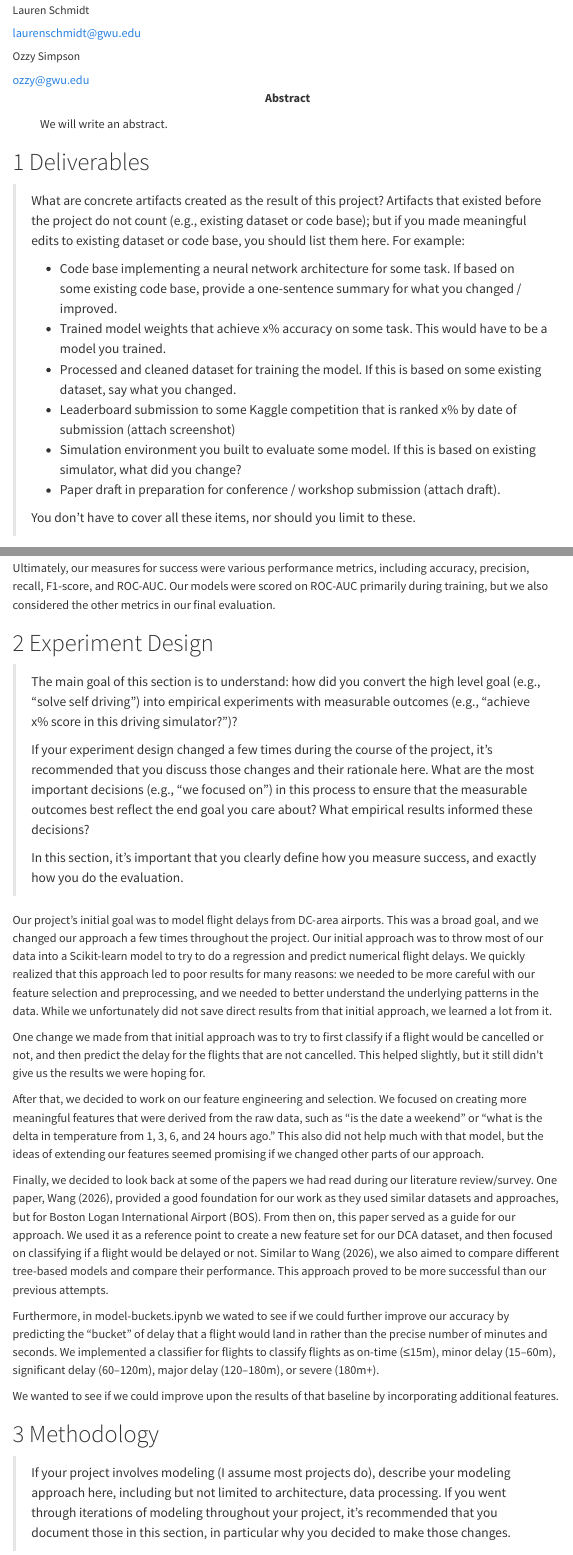
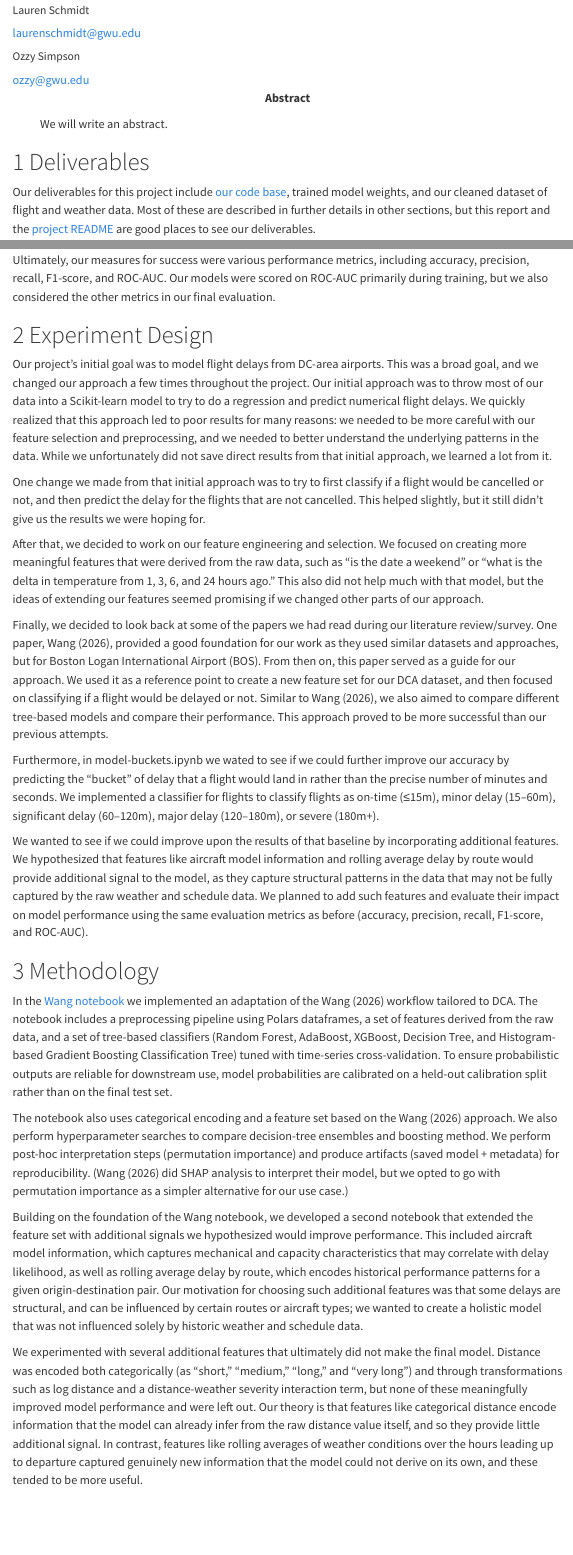
Before and after one commit to GW-ML-Flight/Flight-Delay, a Quarto document (report/Report.qmd): the page in a window 1100 px wide, from 260 px down, and a second part further down, joined at a grey line. Rendered offline with R 4.5, knitr and Pandoc in place of Quarto, with nearby package versions; menus at the side of the page are left out.

Commit message:
small edits to report

```diff
--- a/report/Report.qmd
+++ b/report/Report.qmd
@@ -24,22 +24,11 @@ author:
       email: laurenschmidt@gwu.edu
     - name: Ozzy Simpson
       email: ozzy@gwu.edu
-abstract: |
+abstract: | # TODO: Write an abstract
     We will write an abstract.
 ---
 
 # Deliverables
-
-> What are concrete artifacts created as the result of this project? Artifacts that existed before the project do not count (e.g., existing dataset or code base); but if you made meaningful edits to existing dataset or code base, you should list them here. For example:
->
-> -   Code base implementing a neural network architecture for some task. If based on some existing code base, provide a one-sentence summary for what you changed / improved.
-> -   Trained model weights that achieve x% accuracy on some task. This would have to be a model you trained.
-> -   Processed and cleaned dataset for training the model. If this is based on some existing dataset, say what you changed.
-> -   Leaderboard submission to some Kaggle competition that is ranked x% by date of submission (attach screenshot)
-> -   Simulation environment you built to evaluate some model. If this is based on existing simulator, what did you change?
-> -   Paper draft in preparation for conference / workshop submission (attach draft).
->
-> You don’t have to cover all these items, nor should you limit to these.
 
 Our deliverables for this project include [our code base](https://github.com/GW-ML-Flight/Flight-Delay), trained model weights, and our cleaned dataset of flight and weather data. Most of these are described in further details in other sections, but this report and the [project README](https://github.com/GW-ML-Flight/Flight-Delay/blob/main/README.md) are good places to see our deliverables.
 
@@ -55,12 +43,6 @@ Additionally, we have two main scripts. `combineDelaySheets.py` combines the dat
 Ultimately, our measures for success were various performance metrics, including accuracy, precision, recall, F1-score, and ROC-AUC. Our models were scored on ROC-AUC primarily during training, but we also considered the other metrics in our final evaluation.
 
 # Experiment Design
-
-> The main goal of this section is to understand: how did you convert the high level goal (e.g., “solve self driving”) into empirical experiments with measurable outcomes (e.g., “achieve x% score in this driving simulator?”)?
->
-> If your experiment design changed a few times during the course of the project, it’s recommended that you discuss those changes and their rationale here. What are the most important decisions (e.g., “we focused on ”) in this process to ensure that the measurable outcomes best reflect the end goal you care about? What empirical results informed these decisions?
->
-> In this section, it’s important that you clearly define how you measure success, and exactly how you do the evaluation.
 
 Our project's initial goal was to model flight delays from DC-area airports. This was a broad goal, and we changed our approach a few times throughout the project. Our initial approach was to throw most of our data into a Scikit-learn model to try to do a regression and predict numerical flight delays. We quickly realized that this approach led to poor results for many reasons: we needed to be more careful with our feature selection and preprocessing, and we needed to better understand the underlying patterns in the data. While we unfortunately did not save direct results from that initial approach, we learned a lot from it.
 
@@ -72,12 +54,9 @@ Finally, we decided to look back at some of the papers we had read during our li
 
 Furthermore, in model-buckets.ipynb we wated to see if we could further improve our accuracy by predicting the "bucket" of delay that a flight would land in rather than the precise number of minutes and seconds. We implemented a classifier for flights to classify flights as on-time (≤15m), minor delay (15–60m), significant delay (60–120m), major delay (120–180m), or severe (180m+).
 
-We wanted to see if we could improve upon the results of that baseline by incorporating additional features.
-<!-- TODO: complete this last graf. -->
+We wanted to see if we could improve upon the results of that baseline by incorporating additional features. We hypothesized that features like aircraft model information and rolling average delay by route would provide additional signal to the model, as they capture structural patterns in the data that may not be fully captured by the raw weather and schedule data. We planned to add such features and evaluate their impact on model performance using the same evaluation metrics as before (accuracy, precision, recall, F1-score, and ROC-AUC).
 
 # Methodology
-
-> If your project involves modeling (I assume most projects do), describe your modeling approach here, including but not limited to architecture, data processing. If you went through iterations of modeling throughout your project, it’s recommended that you document those in this section, in particular why you decided to make those changes.\
 
 In the [Wang notebook](https://github.com/GW-ML-Flight/Flight-Delay/blob/main/model-classifier-wang.ipynb) we implemented an adaptation of the @wangCalibratedExplainableFlight2026 workflow tailored to DCA. The notebook includes a preprocessing pipeline using Polars dataframes, a set of features derived from the raw data, and a set of tree-based classifiers (Random Forest, AdaBoost, XGBoost, Decision Tree, and Histogram-based Gradient Boosting Classification Tree) tuned with time-series cross-validation. To ensure probabilistic outputs are reliable for downstream use, model probabilities are calibrated on a held-out calibration split rather than on the final test set.
 
```
Also changed, not shown: report/Report.qmd (9 more changed lines).
